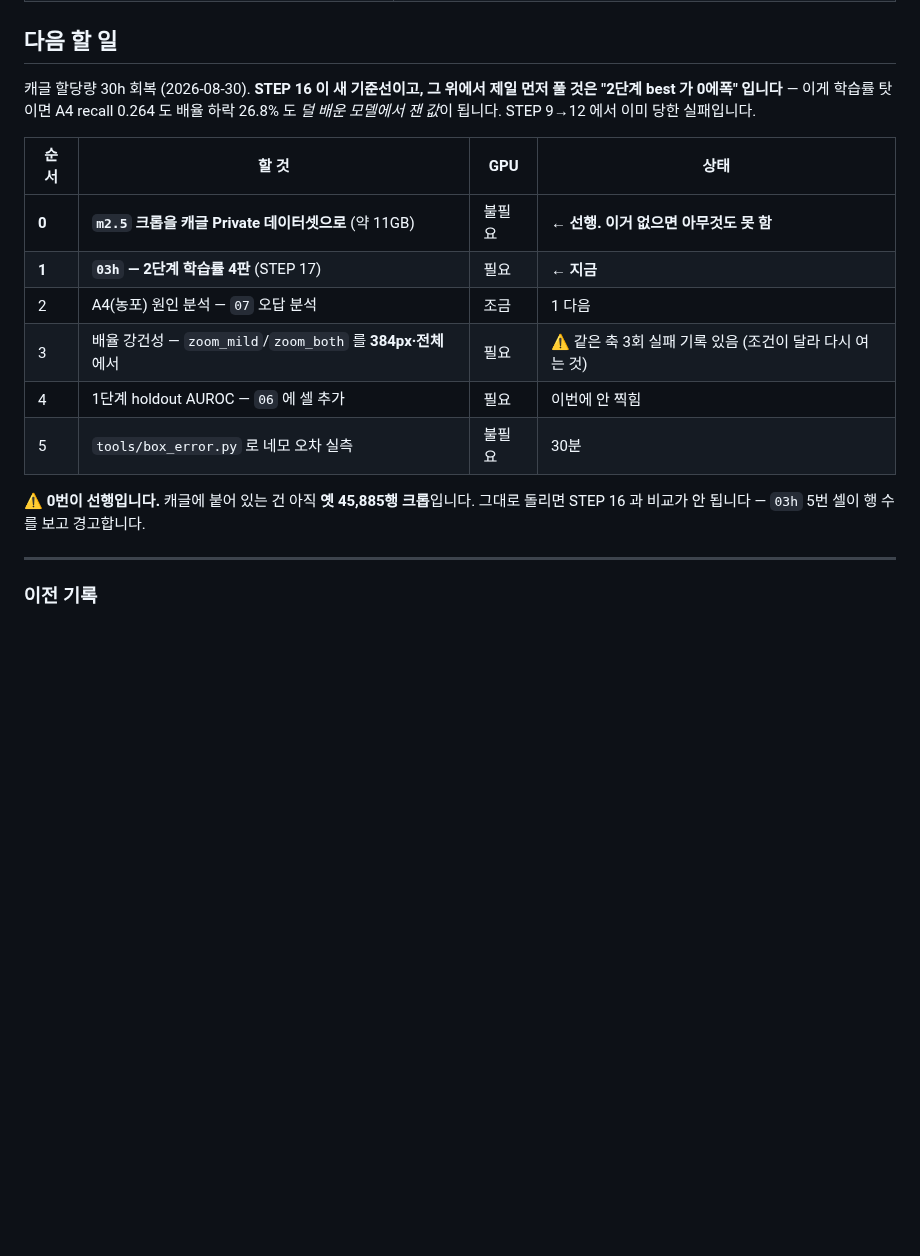
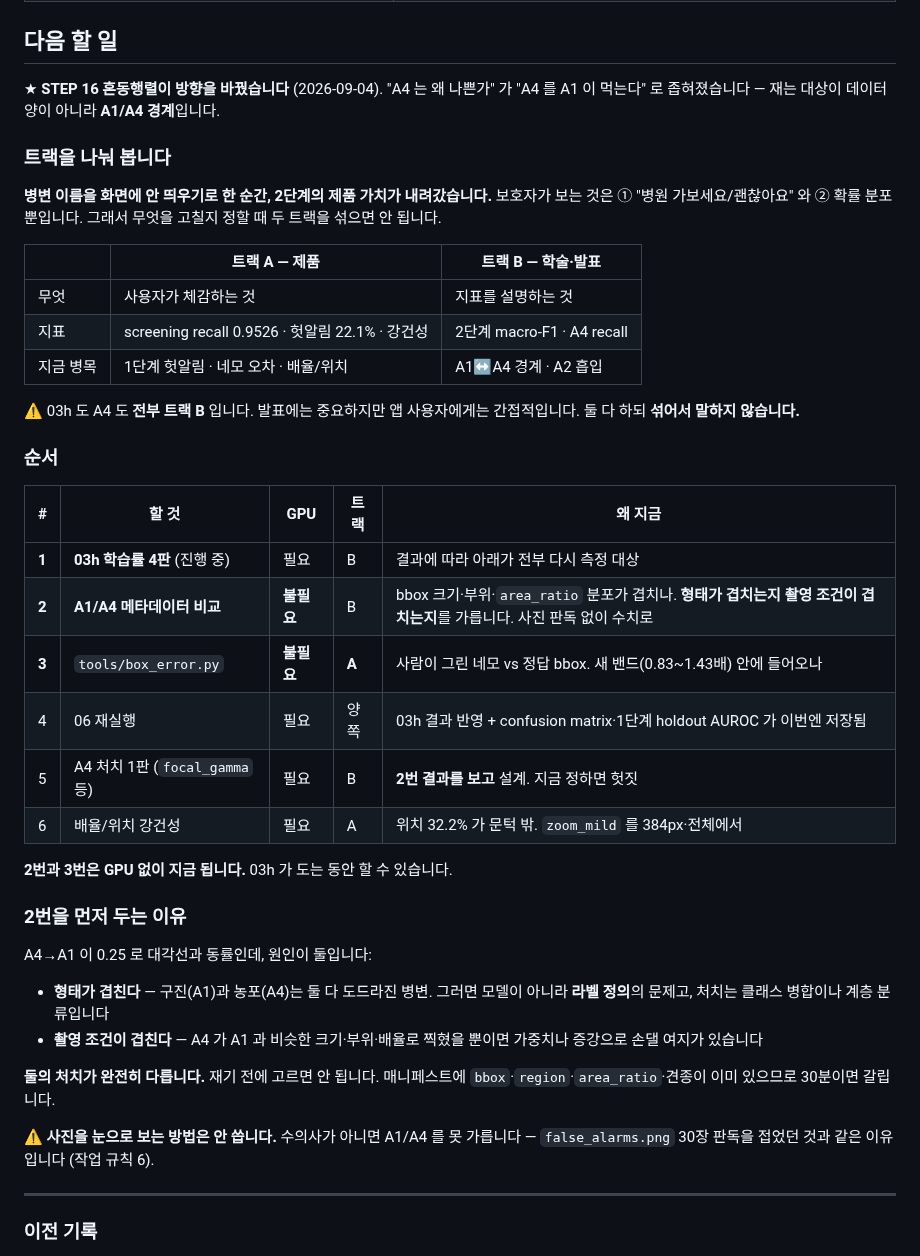
Before and after one commit to gayeoniee/deeplearning_test, a Markdown page: STATUS.md, the part around the change. GitHub-like rendering; blank space fills up the shorter version.

Commit message:
STATUS: 혼동행렬이 방향을 바꿨습니다 — A1/A4 경계로
"A4 는 왜 나쁜가" 가 "A4 를 A1 이 먹는다" 로 좁혀졌습니다 (A4→A1 0.25 =
대각선 동률). 재는 대상이 데이터 양이 아니라 A1/A4 경계입니다.

트랙을 나눠 적었습니다. 병변 이름을 화면에 안 띄우기로 한 순간 2단계의
제품 가치가 내려갔습니다 — 03h 도 A4 도 전부 학술 트랙이고, 사용자가
체감하는 것은 1단계 헛알림·네모 오차·강건성입니다. 둘 다 하되 섞어서
말하지 않습니다.

다음 두 개는 GPU 없이 지금 됩니다:
  2번 A1/A4 메타데이터 비교 — bbox 크기·부위·area_ratio 분포가 겹치나.
     형태가 겹치는지 촬영 조건이 겹치는지에 따라 **처치가 완전히 다릅니다.**
     재기 전에 고르면 안 되므로 A4 처치(5번)를 그 뒤로 미룹니다.
  3번 tools/box_error.py — 새 밴드(0.83~1.43배) 안에 들어오나

Co-Authored-By: Claude Opus 5 <noreply@anthropic.com>
Claude-Session: https://claude.ai/code/session_0131G6ZBrwWcRzeK9ymbvcxo

```diff
--- a/STATUS.md
+++ b/STATUS.md
@@ -580,23 +580,52 @@ holdout 합산 / A6 에도 부트스트랩 CI 병기. 지금 A6 만 보고 설
 
 ## 다음 할 일
 
-캐글 할당량 30h 회복 (2026-08-30). **STEP 16 이 새 기준선이고, 그 위에서
-제일 먼저 풀 것은 "2단계 best 가 0에폭" 입니다** — 이게 학습률 탓이면
-A4 recall 0.264 도 배율 하락 26.8% 도 *덜 배운 모델에서 잰 값*이 됩니다.
-STEP 9→12 에서 이미 당한 실패입니다.
+★ **STEP 16 혼동행렬이 방향을 바꿨습니다** (2026-09-04). "A4 는 왜 나쁜가" 가
+"A4 를 A1 이 먹는다" 로 좁혀졌습니다 — 재는 대상이 데이터 양이 아니라
+**A1/A4 경계**입니다.
 
-| 순서 | 할 것 | GPU | 상태 |
-|---|---|---|---|
-| **0** | **`m2.5` 크롭을 캐글 Private 데이터셋으로** (약 11GB) | 불필요 | ← **선행. 이거 없으면 아무것도 못 함** |
-| **1** | **`03h` — 2단계 학습률 4판** (STEP 17) | 필요 | ← **지금** |
-| 2 | A4(농포) 원인 분석 — `07` 오답 분석 | 조금 | 1 다음 |
-| 3 | 배율 강건성 — `zoom_mild`/`zoom_both` 를 **384px·전체**에서 | 필요 | ⚠️ 같은 축 3회 실패 기록 있음 (조건이 달라 다시 여는 것) |
-| 4 | 1단계 holdout AUROC — `06` 에 셀 추가 | 필요 | 이번에 안 찍힘 |
-| 5 | `tools/box_error.py` 로 네모 오차 실측 | 불필요 | 30분 |
+### 트랙을 나눠 봅니다
 
-⚠️ **0번이 선행입니다.** 캐글에 붙어 있는 건 아직 **옛 45,885행 크롭**입니다.
-그대로 돌리면 STEP 16 과 비교가 안 됩니다 — `03h` 5번 셀이 행 수를 보고
-경고합니다.
+**병변 이름을 화면에 안 띄우기로 한 순간, 2단계의 제품 가치가 내려갔습니다.**
+보호자가 보는 것은 ① "병원 가보세요/괜찮아요" 와 ② 확률 분포뿐입니다.
+그래서 무엇을 고칠지 정할 때 두 트랙을 섞으면 안 됩니다.
+
+| | 트랙 A — 제품 | 트랙 B — 학술·발표 |
+|---|---|---|
+| 무엇 | 사용자가 체감하는 것 | 지표를 설명하는 것 |
+| 지표 | screening recall 0.9526 · 헛알림 22.1% · 강건성 | 2단계 macro-F1 · A4 recall |
+| 지금 병목 | 1단계 헛알림 · 네모 오차 · 배율/위치 | A1↔A4 경계 · A2 흡입 |
+
+⚠️ 03h 도 A4 도 **전부 트랙 B** 입니다. 발표에는 중요하지만 앱 사용자에게는
+간접적입니다. 둘 다 하되 **섞어서 말하지 않습니다.**
+
+### 순서
+
+| # | 할 것 | GPU | 트랙 | 왜 지금 |
+|---|---|---|---|---|
+| **1** | **03h 학습률 4판** (진행 중) | 필요 | B | 결과에 따라 아래가 전부 다시 측정 대상 |
+| **2** | **A1/A4 메타데이터 비교** | **불필요** | B | bbox 크기·부위·`area_ratio` 분포가 겹치나. **형태가 겹치는지 촬영 조건이 겹치는지**를 가릅니다. 사진 판독 없이 수치로 |
+| **3** | `tools/box_error.py` | **불필요** | **A** | 사람이 그린 네모 vs 정답 bbox. 새 밴드(0.83~1.43배) 안에 들어오나 |
+| 4 | 06 재실행 | 필요 | 양쪽 | 03h 결과 반영 + confusion matrix·1단계 holdout AUROC 가 이번엔 저장됨 |
+| 5 | A4 처치 1판 (`focal_gamma` 등) | 필요 | B | **2번 결과를 보고** 설계. 지금 정하면 헛짓 |
+| 6 | 배율/위치 강건성 | 필요 | A | 위치 32.2% 가 문턱 밖. `zoom_mild` 를 384px·전체에서 |
+
+**2번과 3번은 GPU 없이 지금 됩니다.** 03h 가 도는 동안 할 수 있습니다.
+
+### 2번을 먼저 두는 이유
+
+A4→A1 이 0.25 로 대각선과 동률인데, 원인이 둘입니다:
+
+* **형태가 겹친다** — 구진(A1)과 농포(A4)는 둘 다 도드라진 병변. 그러면
+  모델이 아니라 **라벨 정의**의 문제고, 처치는 클래스 병합이나 계층 분류입니다
+* **촬영 조건이 겹친다** — A4 가 A1 과 비슷한 크기·부위·배율로 찍혔을 뿐이면
+  가중치나 증강으로 손댈 여지가 있습니다
+
+**둘의 처치가 완전히 다릅니다.** 재기 전에 고르면 안 됩니다.
+매니페스트에 `bbox`·`region`·`area_ratio`·견종이 이미 있으므로 30분이면 갈립니다.
+
+⚠️ **사진을 눈으로 보는 방법은 안 씁니다.** 수의사가 아니면 A1/A4 를 못 가릅니다 —
+`false_alarms.png` 30장 판독을 접었던 것과 같은 이유입니다 (작업 규칙 6).
 
 ---
 
```
